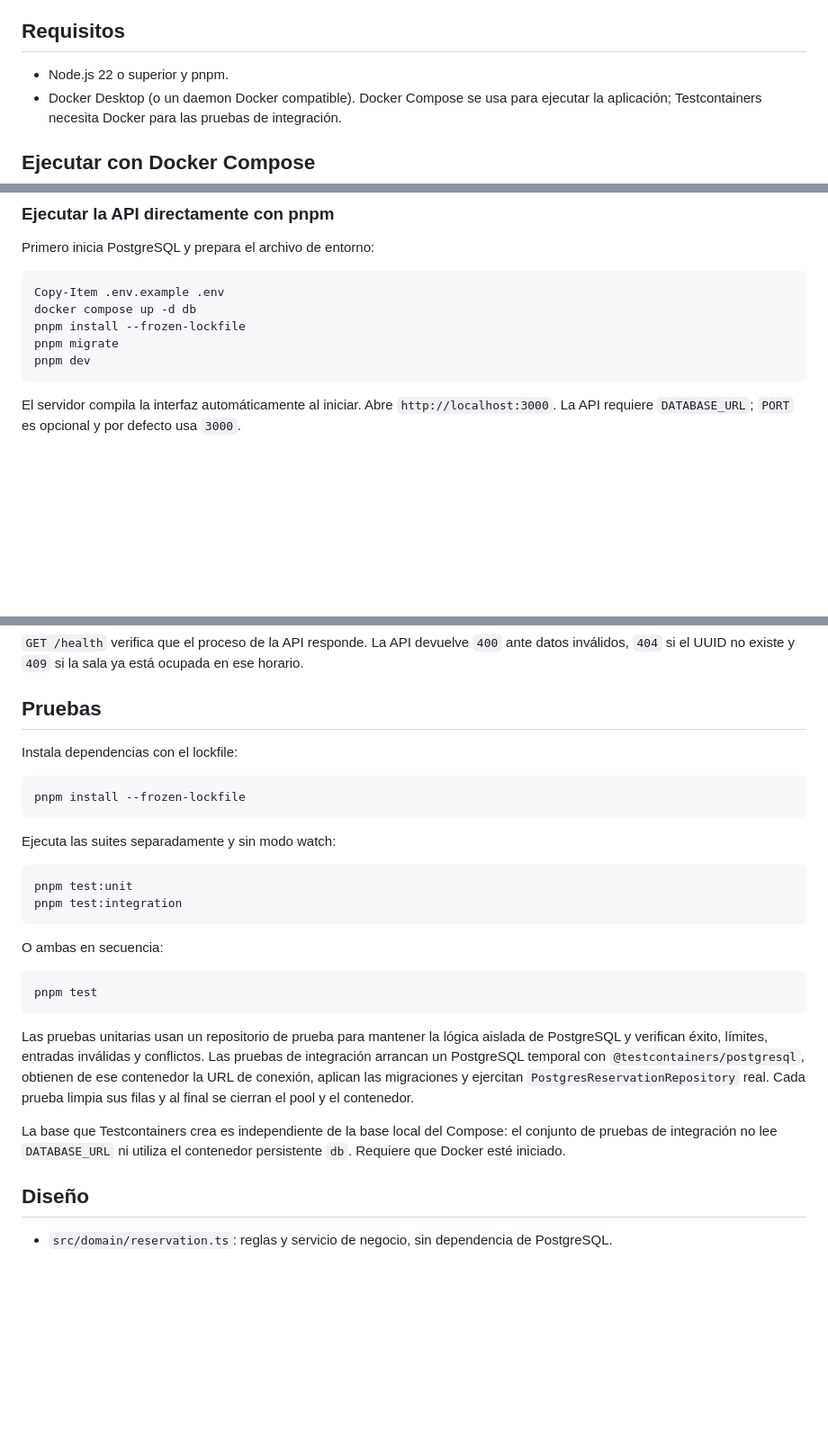
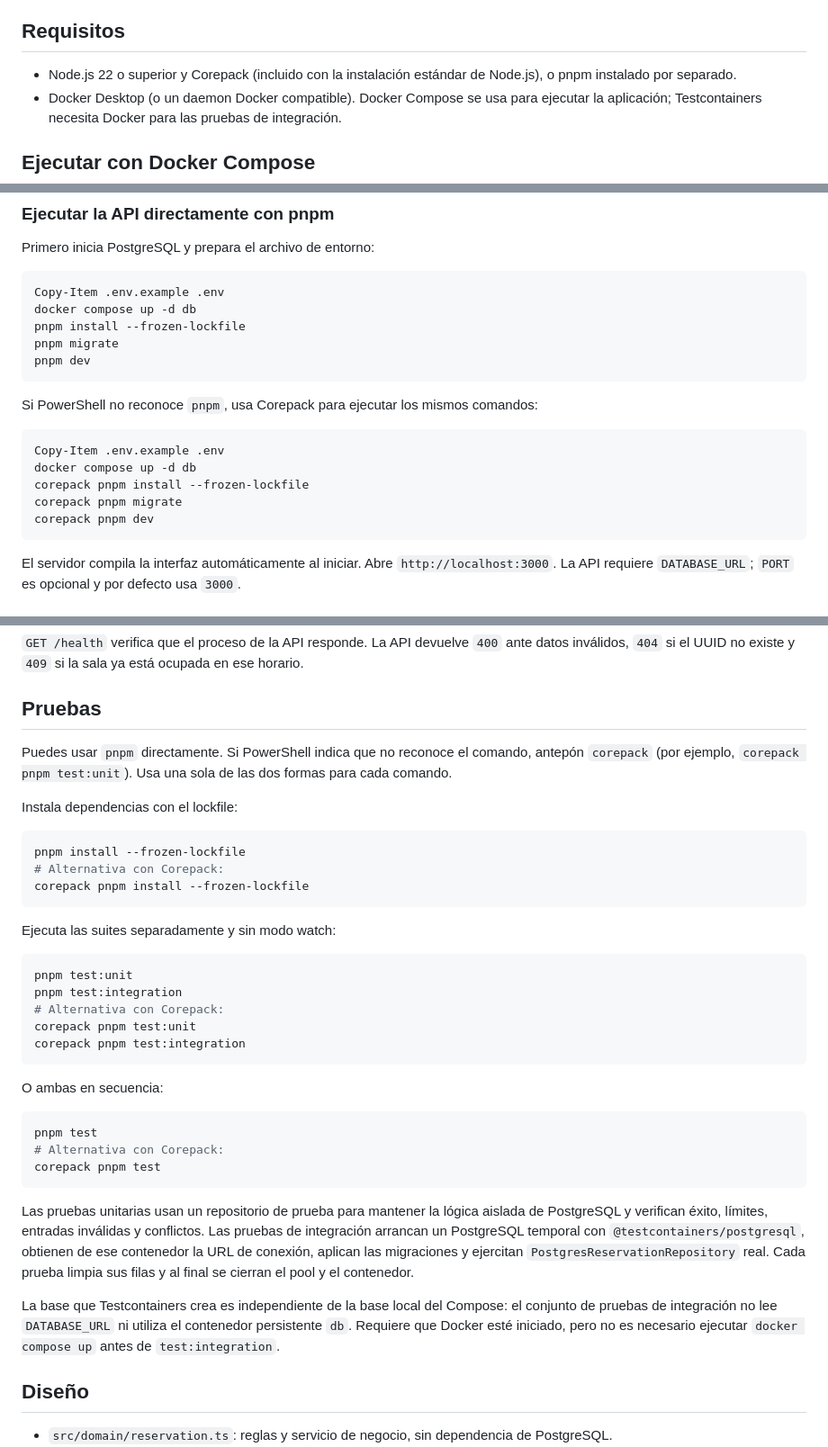
Before and after one commit to jefroMMM/Aplicaci-n-con-pruebas-automatizadas-e-integraci-n-continua, a Markdown page: README.md, 3 parts joined by grey strips. Shown at 90% size. Rendered like a GitHub page; blank space fills up the shorter version.

Commit message:
Document Corepack commands in README

````diff
--- a/README.md
+++ b/README.md
@@ -13,7 +13,7 @@ Aplicación en TypeScript para registrar y consultar reservas de salas de una un
 
 ## Requisitos
 
-- Node.js 22 o superior y pnpm.
+- Node.js 22 o superior y Corepack (incluido con la instalación estándar de Node.js), o pnpm instalado por separado.
 - Docker Desktop (o un daemon Docker compatible). Docker Compose se usa para ejecutar la aplicación; Testcontainers necesita Docker para las pruebas de integración.
 
 ## Ejecutar con Docker Compose
@@ -37,6 +37,16 @@ docker compose up -d db
 pnpm install --frozen-lockfile
 pnpm migrate
 pnpm dev
+```
+
+Si PowerShell no reconoce `pnpm`, usa Corepack para ejecutar los mismos comandos:
+
+```powershell
+Copy-Item .env.example .env
+docker compose up -d db
+corepack pnpm install --frozen-lockfile
+corepack pnpm migrate
+corepack pnpm dev
 ```
 
 El servidor compila la interfaz automáticamente al iniciar. Abre `http://localhost:3000`. La API requiere `DATABASE_URL`; `PORT` es opcional y por defecto usa `3000`.
@@ -63,10 +73,14 @@ curl.exe http://localhost:3000/reservations/UUID_DEVUELTO
 
 ## Pruebas
 
+Puedes usar `pnpm` directamente. Si PowerShell indica que no reconoce el comando, antepón `corepack` (por ejemplo, `corepack pnpm test:unit`). Usa una sola de las dos formas para cada comando.
+
 Instala dependencias con el lockfile:
 
 ```powershell
 pnpm install --frozen-lockfile
+# Alternativa con Corepack:
+corepack pnpm install --frozen-lockfile
 ```
 
 Ejecuta las suites separadamente y sin modo watch:
@@ -74,17 +88,22 @@ Ejecuta las suites separadamente y sin modo watch:
 ```powershell
 pnpm test:unit
 pnpm test:integration
+# Alternativa con Corepack:
+corepack pnpm test:unit
+corepack pnpm test:integration
 ```
 
 O ambas en secuencia:
 
 ```powershell
 pnpm test
+# Alternativa con Corepack:
+corepack pnpm test
 ```
 
 Las pruebas unitarias usan un repositorio de prueba para mantener la lógica aislada de PostgreSQL y verifican éxito, límites, entradas inválidas y conflictos. Las pruebas de integración arrancan un PostgreSQL temporal con `@testcontainers/postgresql`, obtienen de ese contenedor la URL de conexión, aplican las migraciones y ejercitan `PostgresReservationRepository` real. Cada prueba limpia sus filas y al final se cierran el pool y el contenedor.
 
-La base que Testcontainers crea es independiente de la base local del Compose: el conjunto de pruebas de integración no lee `DATABASE_URL` ni utiliza el contenedor persistente `db`. Requiere que Docker esté iniciado.
+La base que Testcontainers crea es independiente de la base local del Compose: el conjunto de pruebas de integración no lee `DATABASE_URL` ni utiliza el contenedor persistente `db`. Requiere que Docker esté iniciado, pero no es necesario ejecutar `docker compose up` antes de `test:integration`.
 
 ## Diseño
 
````
